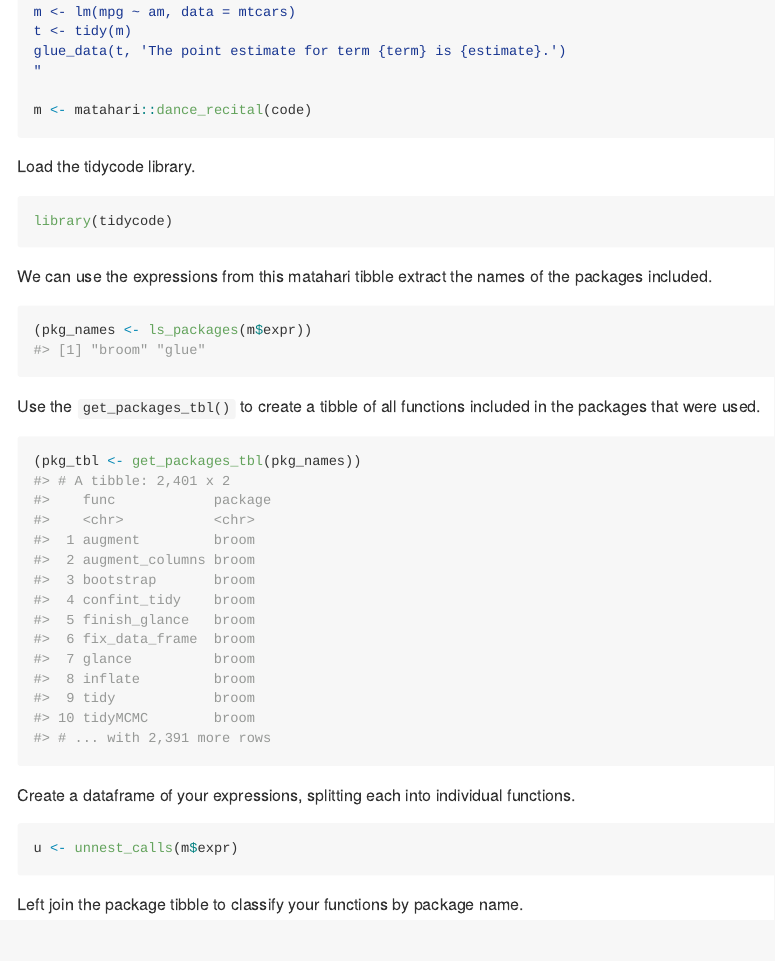
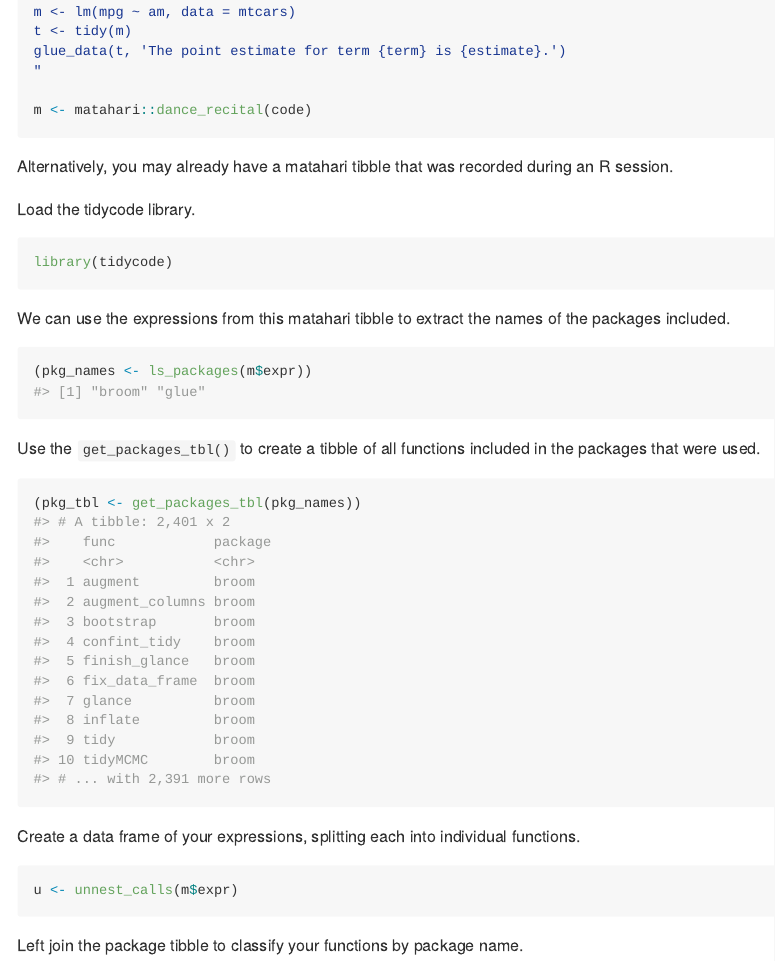
Before and after one commit to LucyMcGowan/tidycode, an R Markdown document (README.Rmd): the page in a window 1100 px wide, from 620 px down. The pictures show the output file README.md that the author committed with the source, drawn offline in the style of GitHub.

Commit message:
:see_no_evil: typos!

````diff
--- a/README.Rmd
+++ b/README.Rmd
@@ -43,13 +43,15 @@ glue_data(t, 'The point estimate for term {term} is {estimate}.')
 m <- matahari::dance_recital(code)
 ```
 
+Alternatively, you may already have a matahari tibble that was recorded during an R session.
+
 Load the tidycode library.
 
 ```{r}
 library(tidycode)
 ```
 
-We can use the expressions from this matahari tibble extract the names of the packages included.
+We can use the expressions from this matahari tibble to extract the names of the packages included.
 
 ```{r}
 (pkg_names <- ls_packages(m$expr))
@@ -61,7 +63,7 @@ Use the `get_packages_tbl()` to create a tibble of all functions included in the
 (pkg_tbl <- get_packages_tbl(pkg_names))
 ```
 
-Create a dataframe of your expressions, splitting each into individual functions.
+Create a data frame of your expressions, splitting each into individual functions.
 
 ```{r}
 u <- unnest_calls(m$expr)
````
Also changed, not shown: README.md.
